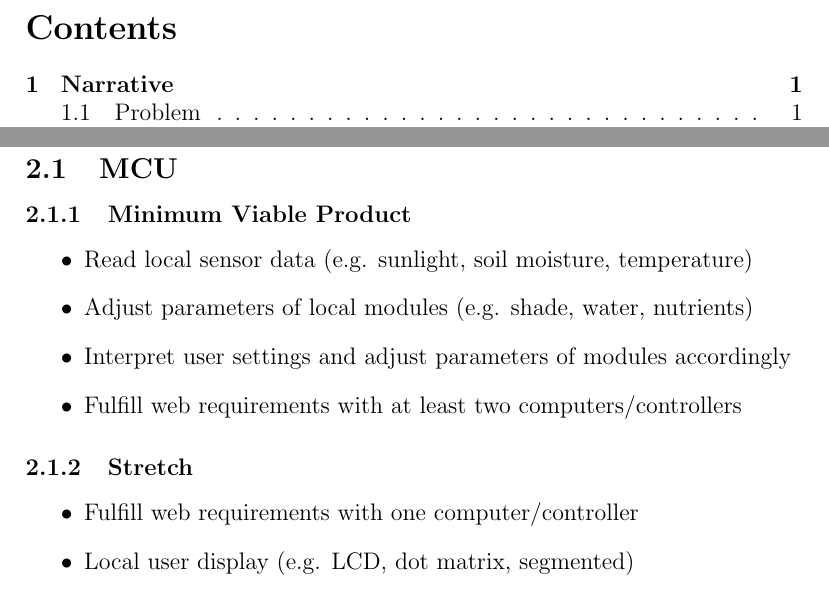
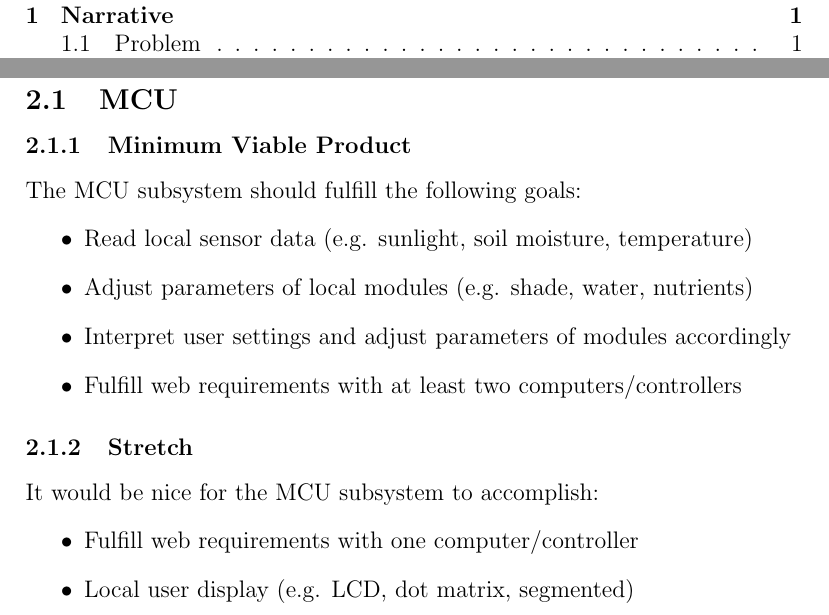
Before and after one commit to SeniorDesign-Group9/initial-document, a LaTeX document (InitialDocument.tex, which reads requirements/mcu.tex): two parts of pages 2 and 4 of 8, joined at a grey line, cut at the place of the change. Compiled offline with pdfLaTeX.

Commit message:
added preface to requirements MCU

```diff
--- a/requirements/mcu.tex
+++ b/requirements/mcu.tex
@@ -1,5 +1,6 @@
 \subsection{MCU}
 \subsubsection{Minimum Viable Product}
+The MCU subsystem should fulfill the following goals:
 \begin{itemize}
     \item Read local sensor data (e.g. sunlight, soil moisture, temperature)
     \item Adjust parameters of local modules (e.g. shade, water, nutrients)
@@ -7,6 +8,7 @@
     \item Fulfill web requirements with at least two computers/controllers
 \end{itemize}
 \subsubsection{Stretch}
+It would be nice for the MCU subsystem to accomplish:
 \begin{itemize}
     \item Fulfill web requirements with one computer/controller
     \item Local user display (e.g. LCD, dot matrix, segmented)
```
